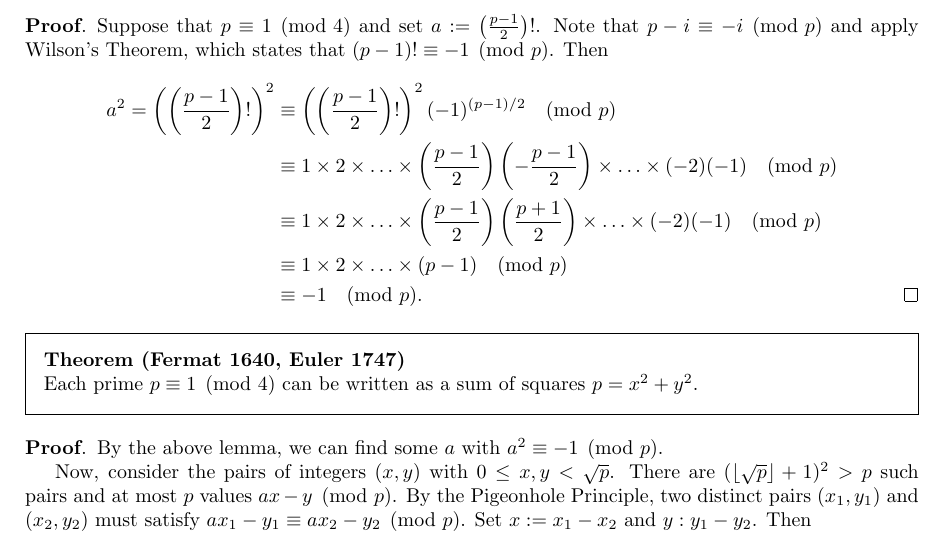
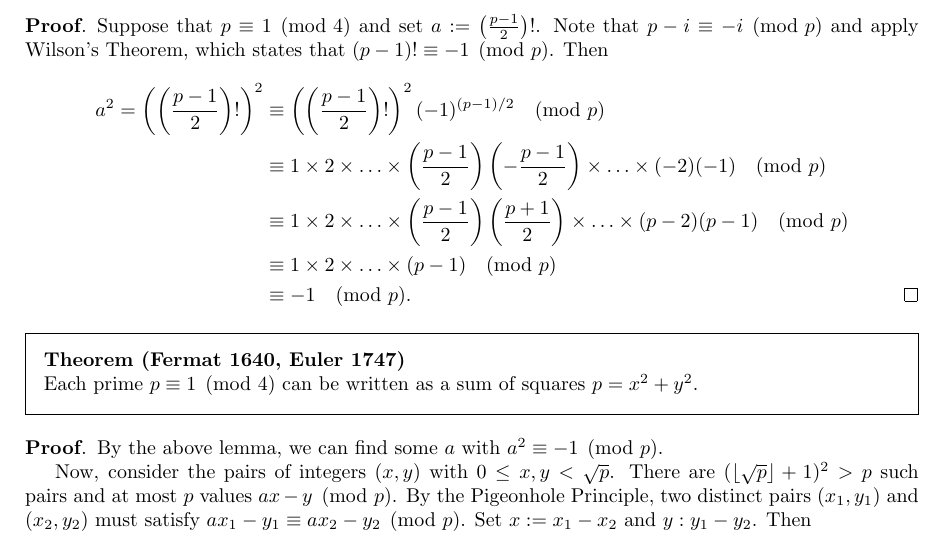
Before and after one commit to MachFour/MATH5505-Material, a LaTeX document (Source files/Chapter 1. Ramsey Theory.tex): part of page 2 of 15, cut so that both start at the same text. Compiled offline with pdfLaTeX.

Commit message:
Update Chapter 1. Ramsey Theory.tex
Fixed some typos

```diff
--- a/Source files/Chapter 1. Ramsey Theory.tex
+++ b/Source files/Chapter 1. Ramsey Theory.tex
@@ -150,7 +150,7 @@ Suppose that $p \equiv 1 \pmod 4$ and set $a := \left(\frac{p-1}{2}\right)!$. No
 	a^2 = \left(\left(\frac{p-1}{2}\right)!\right)^2
 	& \equiv \left(\left(\frac{p-1}{2}\right)!\right)^2 (-1)^{(p-1)/2} \pmod p\\
 	& \equiv 1 \times 2 \times \ldots \times \left(\frac{p-1}{2}\right)\left(-\frac{p-1}{2}\right) \times \ldots \times (-2)(-1) \pmod p\\
-	& \equiv 1 \times 2 \times \ldots \times \left(\frac{p-1}{2}\right)\left(\frac{p+1}{2}\right) \times \ldots \times (-2)(-1) \pmod p\\
+	& \equiv 1 \times 2 \times \ldots \times \left(\frac{p-1}{2}\right)\left(\frac{p+1}{2}\right) \times \ldots \times (p-2)(p-1) \pmod p\\
 	& \equiv 1 \times 2 \times \ldots \times (p-1) \pmod p\\
 	& \equiv -1 \pmod p. \qedhere
 \end{align*}
```
